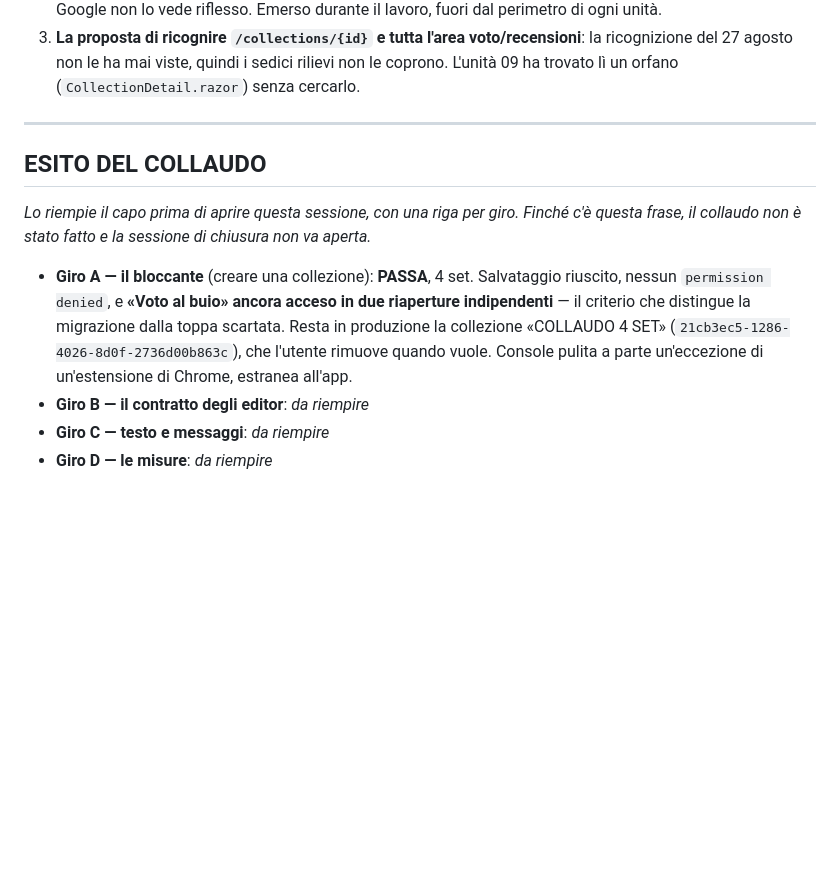
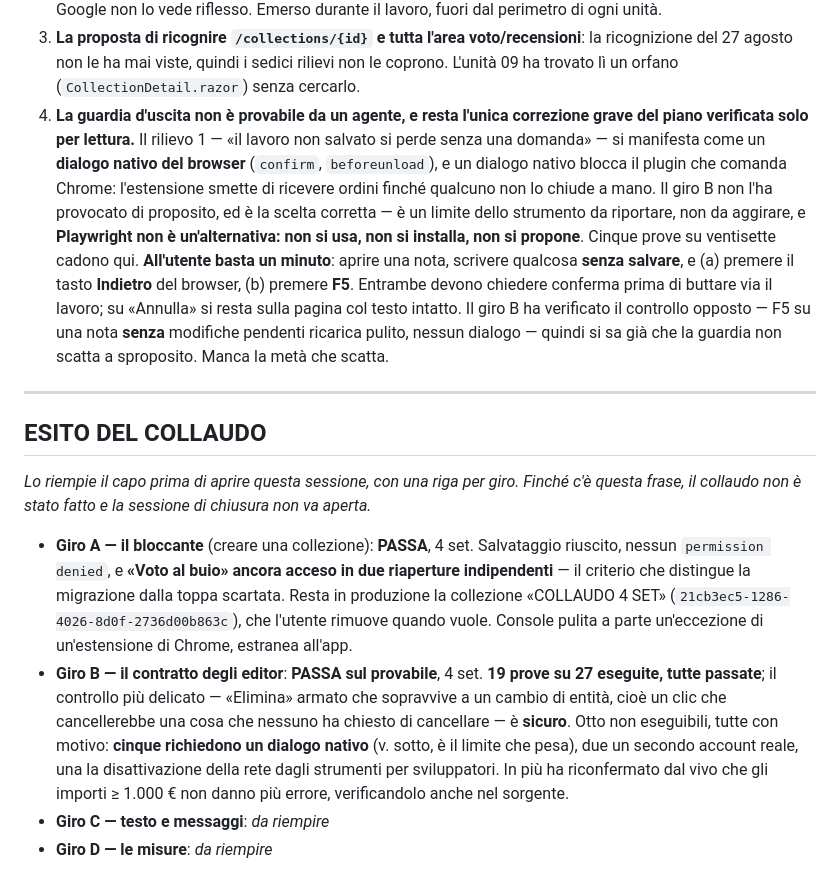
Before and after one commit to Grandre21/eton, a Markdown page: handoff/CHIUSURA.md, the part around the change. GitHub-like rendering; blank space fills up the shorter version.

```diff
--- a/handoff/CHIUSURA.md
+++ b/handoff/CHIUSURA.md
@@ -132,6 +132,19 @@ e mettile in fondo, sotto un titolo `DA PORTARE ALL'UTENTE`:
 3. **La proposta di ricognire `/collections/{id}` e tutta l'area voto/recensioni**: la
    ricognizione del 27 agosto non le ha mai viste, quindi i sedici rilievi non le coprono.
    L'unità 09 ha trovato lì un orfano (`CollectionDetail.razor`) senza cercarlo.
+4. **La guardia d'uscita non è provabile da un agente, e resta l'unica correzione grave del
+   piano verificata solo per lettura.** Il rilievo 1 — «il lavoro non salvato si perde senza
+   una domanda» — si manifesta come un **dialogo nativo del browser** (`confirm`,
+   `beforeunload`), e un dialogo nativo blocca il plugin che comanda Chrome: l'estensione
+   smette di ricevere ordini finché qualcuno non lo chiude a mano. Il giro B non l'ha
+   provocato di proposito, ed è la scelta corretta — è un limite dello strumento da riportare,
+   non da aggirare, e **Playwright non è un'alternativa: non si usa, non si installa, non si
+   propone**. Cinque prove su ventisette cadono qui. **All'utente basta un minuto**: aprire una
+   nota, scrivere qualcosa **senza salvare**, e (a) premere il tasto **Indietro** del browser,
+   (b) premere **F5**. Entrambe devono chiedere conferma prima di buttare via il lavoro; su
+   «Annulla» si resta sulla pagina col testo intatto. Il giro B ha verificato il controllo
+   opposto — F5 su una nota **senza** modifiche pendenti ricarica pulito, nessun dialogo —
+   quindi si sa già che la guardia non scatta a sproposito. Manca la metà che scatta.
 
 ---
 
@@ -146,6 +159,12 @@ frase, il collaudo non è stato fatto e la sessione di chiusura non va aperta.*
   collezione «COLLAUDO 4 SET» (`21cb3ec5-1286-4026-8d0f-2736d00b863c`), che l'utente rimuove
   quando vuole. Console pulita a parte un'eccezione di un'estensione di Chrome, estranea
   all'app.
-- **Giro B — il contratto degli editor**: *da riempire*
+- **Giro B — il contratto degli editor**: **PASSA sul provabile**, 4 set. **19 prove su 27
+  eseguite, tutte passate**; il controllo più delicato — «Elimina» armato che sopravvive a un
+  cambio di entità, cioè un clic che cancellerebbe una cosa che nessuno ha chiesto di
+  cancellare — è **sicuro**. Otto non eseguibili, tutte con motivo: **cinque richiedono un
+  dialogo nativo** (v. sotto, è il limite che pesa), due un secondo account reale, una la
+  disattivazione della rete dagli strumenti per sviluppatori. In più ha riconfermato dal vivo
+  che gli importi ≥ 1.000 € non danno più errore, verificandolo anche nel sorgente.
 - **Giro C — testo e messaggi**: *da riempire*
 - **Giro D — le misure**: *da riempire*
```
Also changed, not shown: handoff/17-collaudo/B-esito.md (added, +58 -0 lines).
